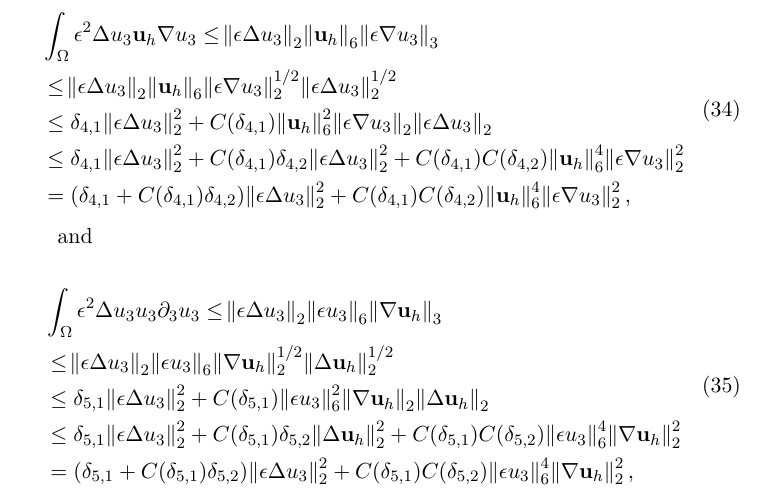
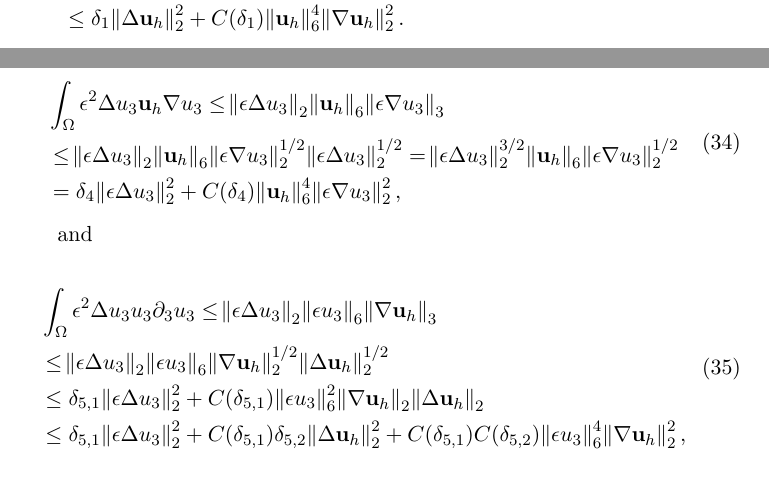
Before and after one commit to msjuhasznora/mathsgitrepo, a LaTeX paper (third/the_u_c_eps_model/the_u_c_eps_model.tex): part of page 12 of 14 before the commit and two parts of pages 11 and 12 of 14 after it, the two joined at a grey line, cut so that both start at the same text. Compiled offline with pdfLaTeX.

Commit message:
estimate for laplace u_h, part3

```diff
--- a/third/the_u_c_eps_model/the_u_c_eps_model.tex
+++ b/third/the_u_c_eps_model/the_u_c_eps_model.tex
@@ -345,7 +345,8 @@ Using the Holder and Ladyzhenskaya inequalities, combined with the Young inequal
 \begin{equation}
 \begin{split}
  & \int_\Omega \Delta \mathbf{u}_h \cdot \mathbf{u}_h \nabla \mathbf{u}_h \leq \norm{\Delta \mathbf{u}_h}_2 \norm{\mathbf{u}_h}_6 \norm{\nabla \mathbf{u}_h}_3 \\
- & \leq \norm{\Delta \mathbf{u}_h}_2 \norm{\mathbf{u}_h}_6 \norm{\nabla \mathbf{u}_h}_2^{1/2} \norm{\Delta \mathbf{u}_h}_2^{1/2} \leq \norm{\Delta \mathbf{u}_h}_2^{3/2} \norm{\mathbf{u}_h}_6 \norm{\nabla \mathbf{u}_h}_2^{1/2},
+ & \leq \norm{\Delta \mathbf{u}_h}_2 \norm{\mathbf{u}_h}_6 \norm{\nabla \mathbf{u}_h}_2^{1/2} \norm{\Delta \mathbf{u}_h}_2^{1/2} \leq \norm{\Delta \mathbf{u}_h}_2^{3/2} \norm{\mathbf{u}_h}_6 \norm{\nabla \mathbf{u}_h}_2^{1/2} \\
+ & \leq \delta_1 \norm{\Delta \mathbf{u}_h}_2^2 + C(\delta_1) \norm{\mathbf{u}_h}^4_6 \norm{\nabla \mathbf{u}_h}_2^2.
 \end{split}
 \end{equation}
 
@@ -372,22 +374,19 @@ For the terms coming from the vertical velocity equation we use the Holder, Lady
 \begin{equation}
   \begin{split}
     & \int_\Omega \epsilon^2 \Delta u_3 \mathbf{u}_h \nabla u_3 \leq \norm{\epsilon \Delta u_3}_2 \norm{\mathbf{u}_h}_6 \norm{\epsilon \nabla u_3}_3 \\
-    & \leq \norm{\epsilon \Delta u_3}_2 \norm{\mathbf{u}_h}_6 \norm{\epsilon \nabla u_3}_2^{1/2} \norm{\epsilon \Delta u_3}_2^{1/2} \\
-    & \leq \delta_{4,1} \norm{\epsilon \Delta u_3}_2^2 + C(\delta_{4,1}) \norm{\mathbf{u}_h}^2_6 \norm{\epsilon \nabla u_3}_2 \norm{\epsilon \Delta u_3}_2 \\
-    & \leq \delta_{4,1} \norm{\epsilon \Delta u_3}_2^2 + C(\delta_{4,1}) \delta_{4,2} \norm{\epsilon \Delta u_3}^2_2 + C(\delta_{4,1}) C(\delta_{4,2})\norm{\mathbf{u}_h}^4_6 \norm{\epsilon \nabla u_3}^2_2 \\
-    & = (\delta_{4,1} + C(\delta_{4,1}) \delta_{4,2})  \norm{\epsilon \Delta u_3}_2^2 + C(\delta_{4,1}) C(\delta_{4,2})\norm{\mathbf{u}_h}^4_6 \norm{\epsilon \nabla u_3}^2_2,
+    & \leq \norm{\epsilon \Delta u_3}_2 \norm{\mathbf{u}_h}_6 \norm{\epsilon \nabla u_3}_2^{1/2} \norm{\epsilon \Delta u_3}_2^{1/2} =  \norm{\epsilon \Delta u_3}^{3/2}_2 \norm{\mathbf{u}_h}_6 \norm{\epsilon \nabla u_3}_2^{1/2}\\
+    & = \delta_4 \norm{\epsilon \Delta u_3}_2^2 + C(\delta_4) \norm{\mathbf{u}_h}^4_6 \norm{\epsilon \nabla u_3}^2_2,
   \end{split}
 \end{equation}
 
 and
 
 \begin{equation}
-  \begin{split}
+\begin{split}
     & \int_\Omega \epsilon^2 \Delta u_3 u_3 \partial_3 u_3 \leq \norm{\epsilon \Delta u_3}_2 \norm{\epsilon u_3}_6 \norm{\nabla \mathbf{u}_h}_3 \\
     & \leq \norm{\epsilon \Delta u_3}_2 \norm{\epsilon u_3}_6 \norm{\nabla \mathbf{u}_h}_2^{1/2} \norm{\Delta \mathbf{u}_h}_2^{1/2} \\
     & \leq \delta_{5,1} \norm{\epsilon \Delta u_3}_2^2 + C(\delta_{5,1}) \norm{\epsilon u_3}^2_6 \norm{\nabla \mathbf{u}_h}_2 \norm{\Delta \mathbf{u}_h}_2 \\
-    & \leq \delta_{5,1} \norm{\epsilon \Delta u_3}_2^2 + C(\delta_{5,1}) \delta_{5,2}\norm{\Delta \mathbf{u}_h}_2 ^ 2 + C(\delta_{5,1}) C(\delta_{5,2}) \norm{\epsilon u_3}^4_6 \norm{\nabla \mathbf{u}_h}^2_2 \\
-    & = (\delta_{5,1} + C(\delta_{5,1}) \delta_{5,2} ) \norm{\epsilon \Delta u_3}_2^2 + C(\delta_{5,1}) C(\delta_{5,2}) \norm{\epsilon u_3}^4_6 \norm{\nabla \mathbf{u}_h}^2_2,
+    & \leq \delta_{5,1} \norm{\epsilon \Delta u_3}_2^2 + C(\delta_{5,1}) \delta_{5,2}\norm{\Delta \mathbf{u}_h}_2 ^ 2 + C(\delta_{5,1}) C(\delta_{5,2}) \norm{\epsilon u_3}^4_6 \norm{\nabla \mathbf{u}_h}^2_2,
   \end{split}
 \end{equation}
 
```
Also changed, not shown: third/the_u_c_eps_model/the_u_c_eps_model.pdf, third/the_u_c_eps_model/the_u_c_eps_model.tex (3 more changed lines).
